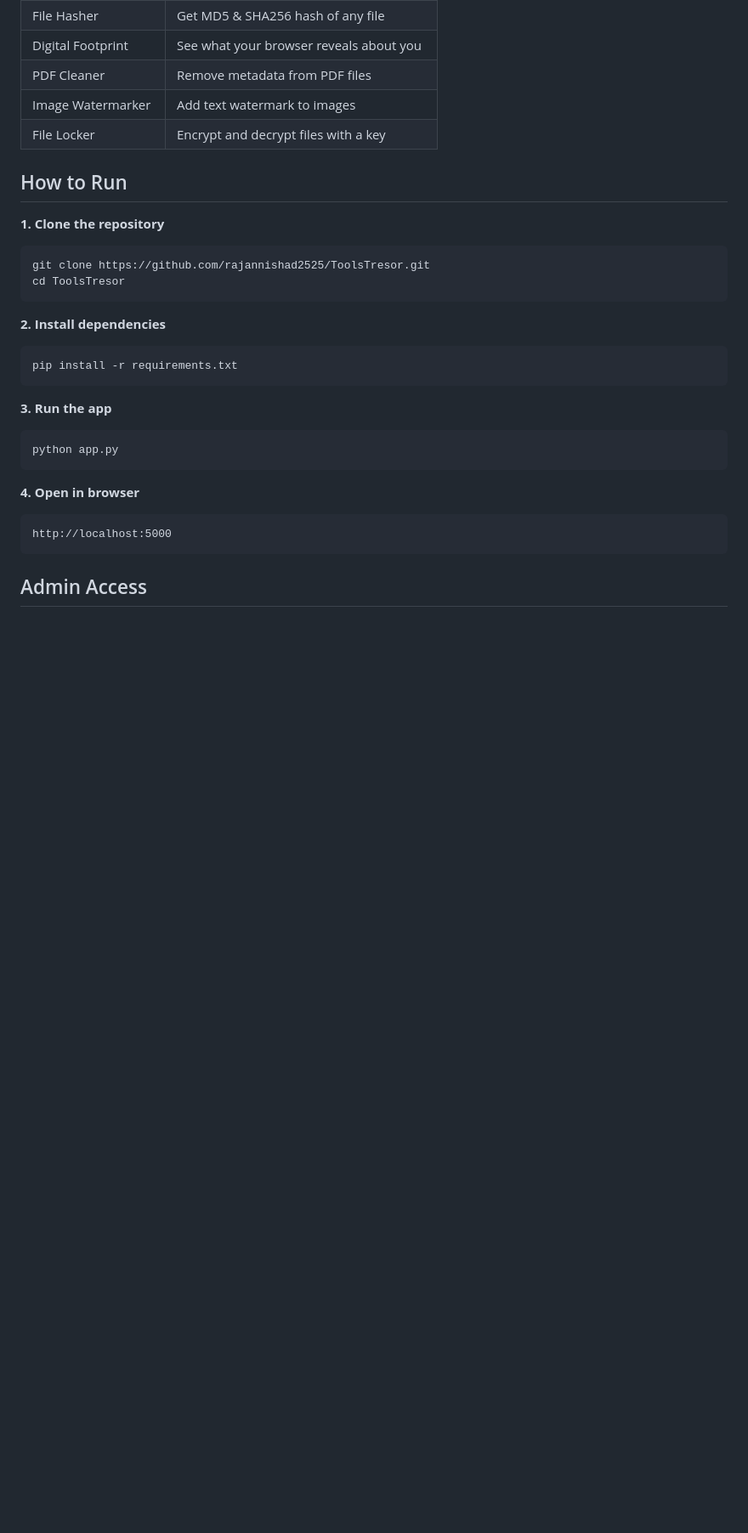
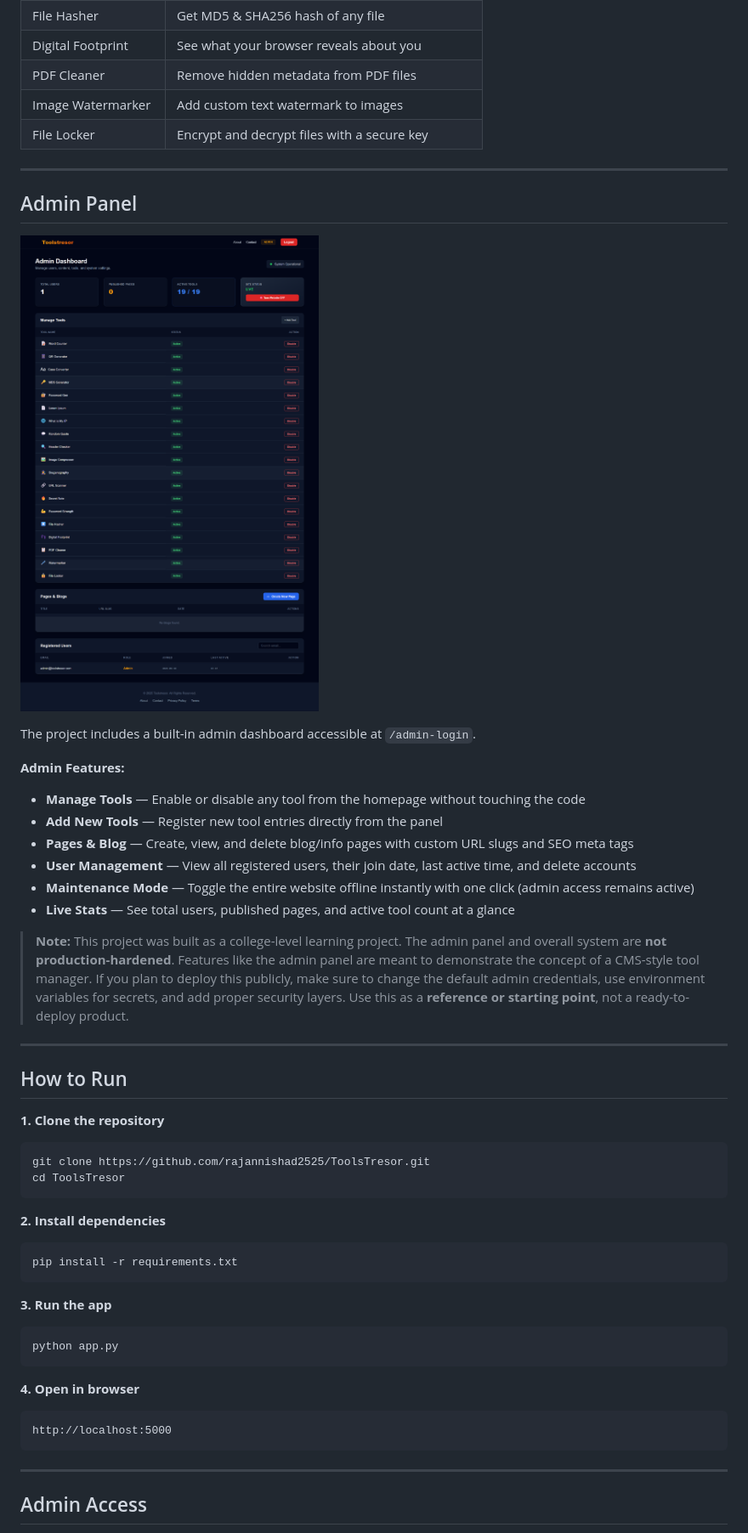
Before and after one commit to rajannishad2525/ToolsTresor, a Markdown page: README.md, the part around the change printed below. Shown: that part at 85% size. Drawn GitHub-style; pictures changed too: static/screenshots/admin.png (added); blank space fills up the shorter version.

Commit message:
Add screenshots and improve README

````diff
--- a/README.md
+++ b/README.md
@@ -23,25 +36,45 @@ A free online toolkit with **19+ privacy & utility tools** built with Flask (Pyt
 | Password Strength | Check how strong your password is |
 | File Hasher | Get MD5 & SHA256 hash of any file |
 | Digital Footprint | See what your browser reveals about you |
-| PDF Cleaner | Remove metadata from PDF files |
-| Image Watermarker | Add text watermark to images |
-| File Locker | Encrypt and decrypt files with a key |
+| PDF Cleaner | Remove hidden metadata from PDF files |
+| Image Watermarker | Add custom text watermark to images |
+| File Locker | Encrypt and decrypt files with a secure key |
+
+---
+
+## Admin Panel
+
+![Admin Panel](static/screenshots/admin.png)
+
+The project includes a built-in admin dashboard accessible at `/admin-login`.
+
+**Admin Features:**
+- **Manage Tools** — Enable or disable any tool from the homepage without touching the code
+- **Add New Tools** — Register new tool entries directly from the panel
+- **Pages & Blog** — Create, view, and delete blog/info pages with custom URL slugs and SEO meta tags
+- **User Management** — View all registered users, their join date, last active time, and delete accounts
+- **Maintenance Mode** — Toggle the entire website offline instantly with one click (admin access remains active)
+- **Live Stats** — See total users, published pages, and active tool count at a glance
+
+> **Note:** This project was built as a college-level learning project. The admin panel and overall system are **not production-hardened**. Features like the admin panel are meant to demonstrate the concept of a CMS-style tool manager. If you plan to deploy this publicly, make sure to change the default admin credentials, use environment variables for secrets, and add proper security layers. Use this as a **reference or starting point**, not a ready-to-deploy product.
+
+---
 
 ## How to Run
 
 **1. Clone the repository**
-```
+```bash
 git clone https://github.com/rajannishad2525/ToolsTresor.git
 cd ToolsTresor
 ```
 
 **2. Install dependencies**
-```
+```bash
 pip install -r requirements.txt
 ```
 
 **3. Run the app**
-```
+```bash
 python app.py
 ```
 
@@ -50,5 +83,7 @@ python app.py
 http://localhost:5000
 ```
 
+---
+
 ## Admin Access
 
````
Also changed, not shown: other parts of README.md (+40 -17 lines), static/screenshots/homepage.png (added).
